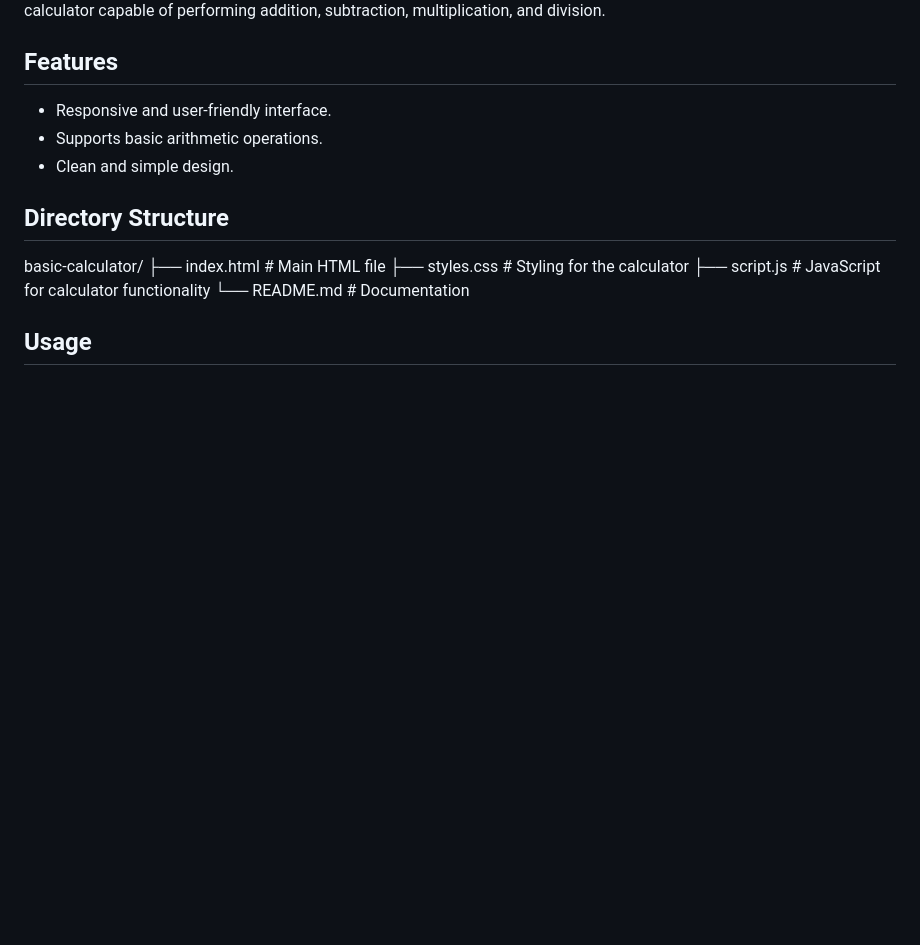
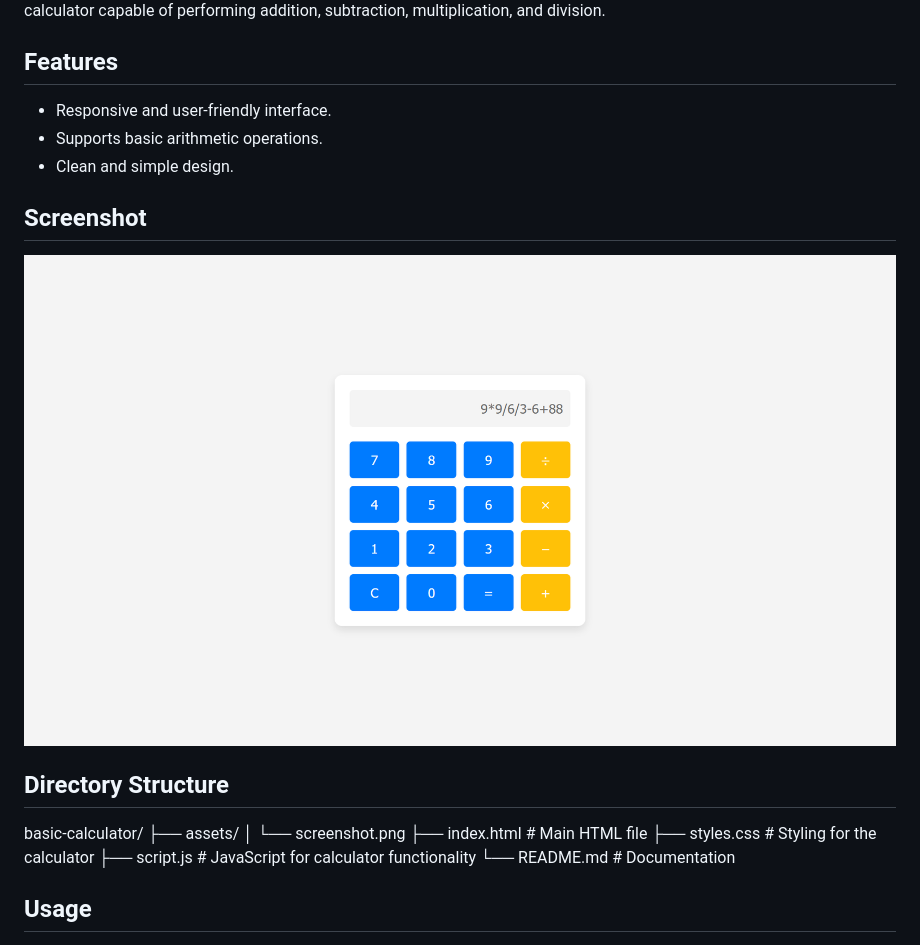
Before and after one commit to m-ah07/basic-calculator, a Markdown page: README.md, the part around the change. Rendered like a GitHub page; pictures changed too: assets/screenshot.png (added); blank space fills up the shorter version.

Commit message:
Added screenshot

```diff
--- a/README.md
+++ b/README.md
@@ -7,9 +7,15 @@ A lightweight and responsive calculator built with HTML, CSS, and JavaScript. Th
 - Supports basic arithmetic operations.
 - Clean and simple design.
 
+## Screenshot
+
+![calculator Screenshot](assets/screenshot.png "Screenshot of calculator App")
+
 ## Directory Structure
 
 basic-calculator/
+├── assets/
+│   └── screenshot.png
 ├── index.html # Main HTML file
 ├── styles.css # Styling for the calculator
 ├── script.js # JavaScript for calculator functionality
```
